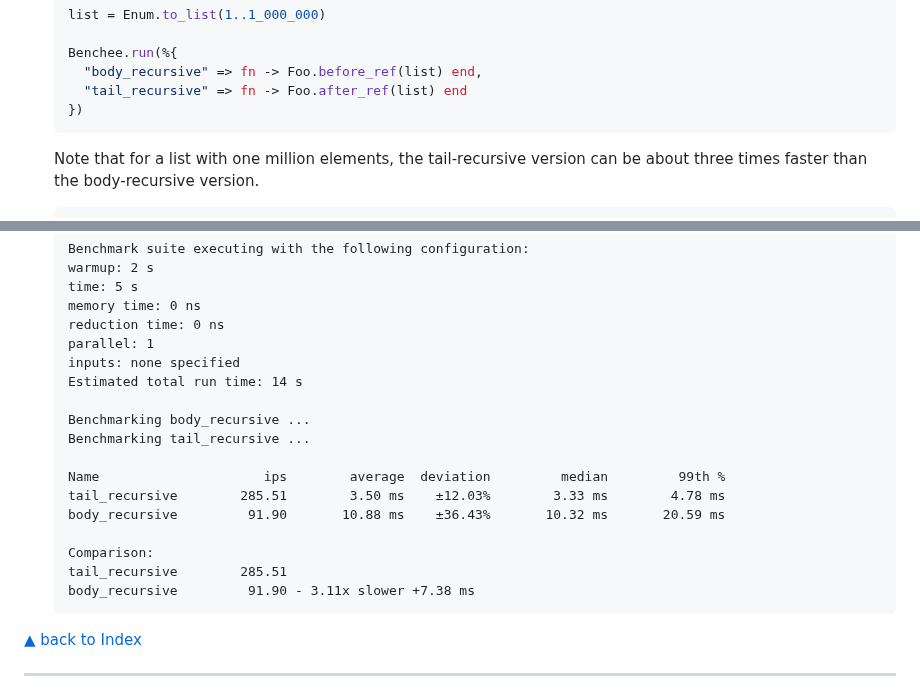
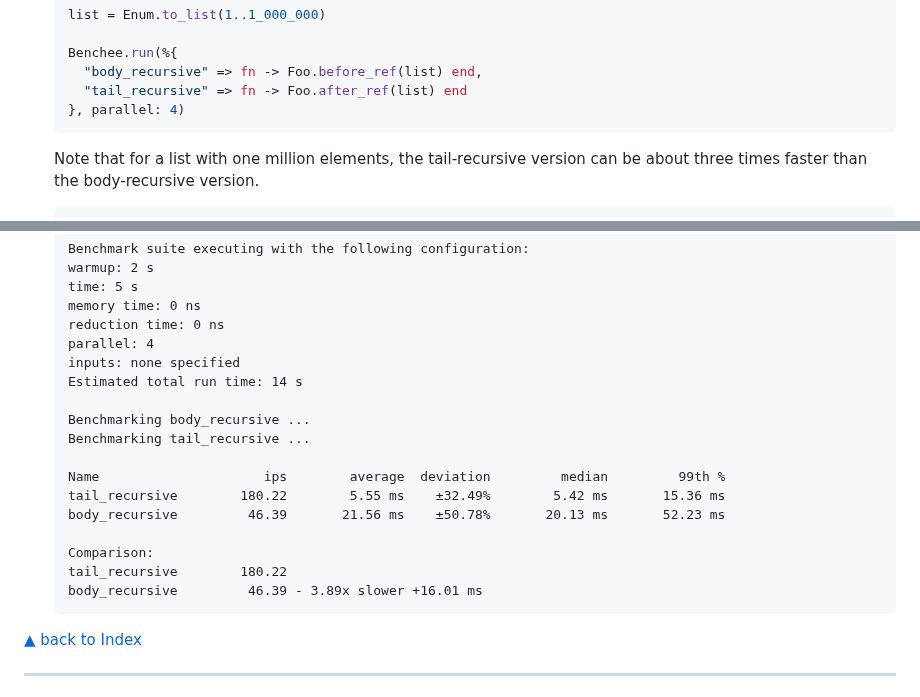
Before and after one commit to lucasvegi/Elixir-Refactorings, a Markdown page: README.md, 2 parts joined by grey strips. Drawn GitHub-style.

Commit message:
Enhancements to the descriptions of 'Transform a body-recursive function to a tail-recursive'
Enhancements to the descriptions of 'Transform a body-recursive function to a tail-recursive'

````diff
--- a/README.md
+++ b/README.md
@@ -2300,7 +2300,7 @@ ___
   Benchee.run(%{
     "body_recursive" => fn -> Foo.before_ref(list) end,
     "tail_recursive" => fn -> Foo.after_ref(list) end
-  })
+  }, parallel: 4)
   ```
 
   Note that for a list with one million elements, the tail-recursive version can be about three times faster than the body-recursive version.
@@ -2318,7 +2318,7 @@ ___
   time: 5 s
   memory time: 0 ns
   reduction time: 0 ns
-  parallel: 1
+  parallel: 4
   inputs: none specified
   Estimated total run time: 14 s
 
@@ -2326,12 +2326,12 @@ ___
   Benchmarking tail_recursive ...
 
   Name                     ips        average  deviation         median         99th %
-  tail_recursive        285.51        3.50 ms    ±12.03%        3.33 ms        4.78 ms
-  body_recursive         91.90       10.88 ms    ±36.43%       10.32 ms       20.59 ms
+  tail_recursive        180.22        5.55 ms    ±32.49%        5.42 ms       15.36 ms
+  body_recursive         46.39       21.56 ms    ±50.78%       20.13 ms       52.23 ms
 
   Comparison:
-  tail_recursive        285.51
-  body_recursive         91.90 - 3.11x slower +7.38 ms
+  tail_recursive        180.22
+  body_recursive         46.39 - 3.89x slower +16.01 ms
   ```
 
 [▲ back to Index](#table-of-contents)
````
